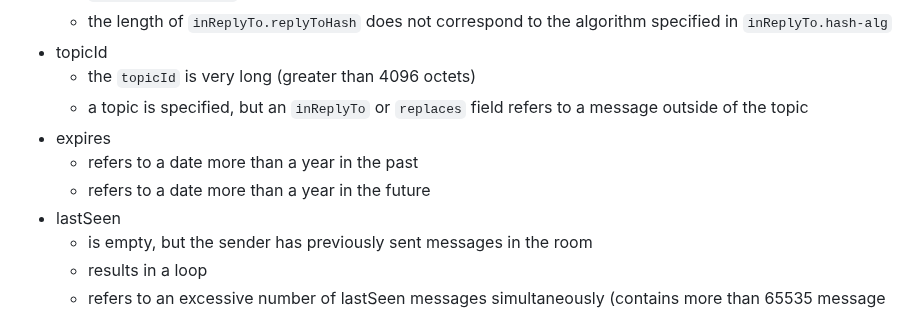
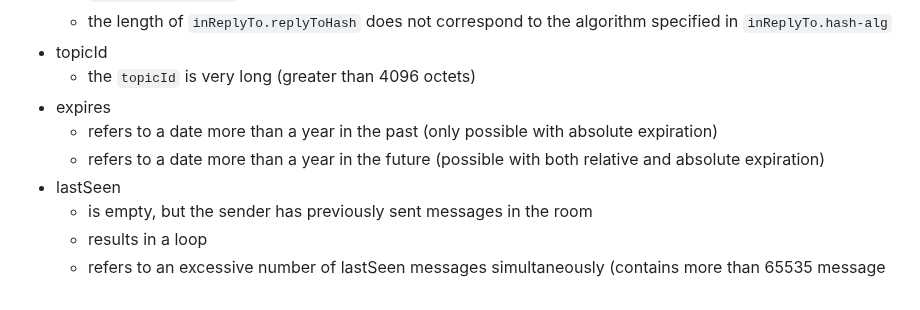
Before and after one commit to ietf-wg-mimi/draft-ietf-mimi-content, a Markdown page: draft-ietf-mimi-content.md, the part around the change. Rendered like a GitHub page.

Commit message:
clarify when expiration more than a year before/after applies to relative and absolute expiration; remove restriction on InReplyTo and replaces having the same topic.

```diff
--- a/draft-ietf-mimi-content.md
+++ b/draft-ietf-mimi-content.md
@@ -1432,11 +1432,11 @@ represent malicious messages. These should be logged and discarded.
     specified in `inReplyTo.hash-alg`
 * topicId
   - the `topicId` is very long (greater than 4096 octets)
-  - a topic is specified, but an `inReplyTo` or `replaces` field refers to a
-    message outside of the topic
 * expires
-  - refers to a date more than a year in the past
-  - refers to a date more than a year in the future
+  - refers to a date more than a year in the past (only possible with absolute
+    expiration)
+  - refers to a date more than a year in the future (possible with both
+    relative and absolute expiration)
 * lastSeen
   - is empty, but the sender has previously sent messages in the room
   - results in a loop
```
